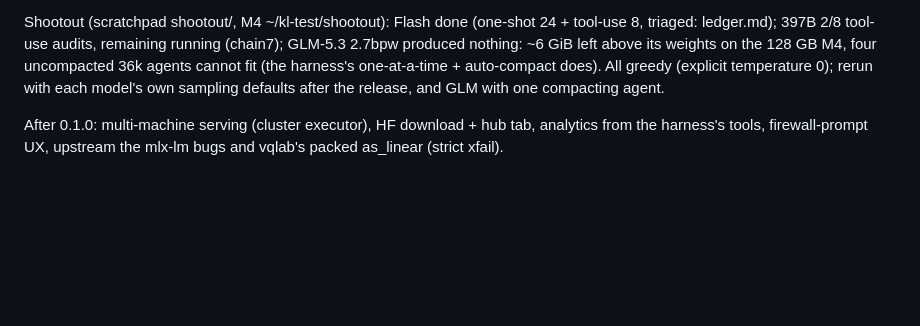
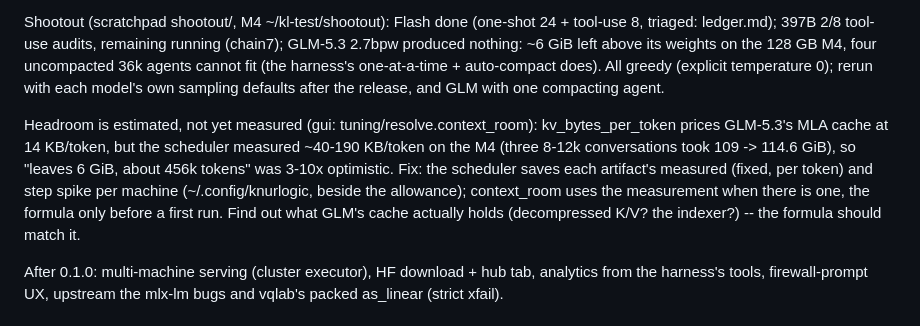
Before and after one commit to noahzelezny/Knurlogic, a Markdown page: docs/PLAN.md, the part around the change. Rendered like a GitHub page; blank space fills up the shorter version.

Commit message:
PLAN: headroom should use measured KV per model; GLM's formula is 3-10x low

```diff
--- a/docs/PLAN.md
+++ b/docs/PLAN.md
@@ -440,6 +440,16 @@ one-at-a-time + auto-compact does). All greedy (explicit temperature 0);
 rerun with each model's own sampling defaults after the release, and GLM
 with one compacting agent.
 
+Headroom is estimated, not yet measured (gui: tuning/resolve.context_room):
+kv_bytes_per_token prices GLM-5.3's MLA cache at 14 KB/token, but the
+scheduler measured ~40-190 KB/token on the M4 (three 8-12k conversations took
+109 -> 114.6 GiB), so "leaves 6 GiB, about 456k tokens" was 3-10x
+optimistic. Fix: the scheduler saves each artifact's measured (fixed, per
+token) and step spike per machine (~/.config/knurlogic, beside the
+allowance); context_room uses the measurement when there is one, the
+formula only before a first run. Find out what GLM's cache actually holds
+(decompressed K/V? the indexer?) -- the formula should match it.
+
 After 0.1.0: multi-machine serving (cluster executor), HF download + hub
 tab, analytics from the harness's tools, firewall-prompt UX, upstream the mlx-lm
 bugs and vqlab's packed as_linear (strict xfail).
```
